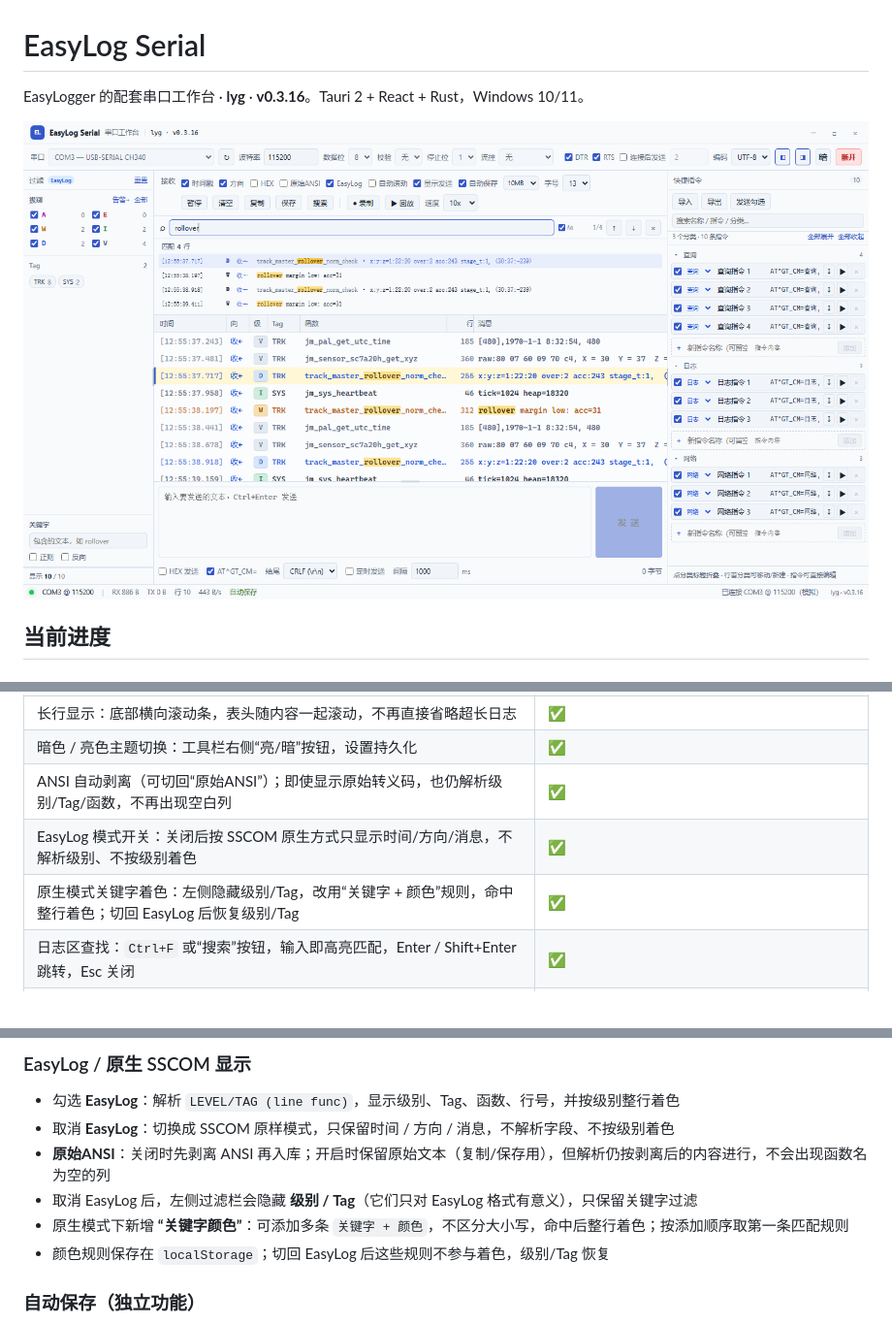
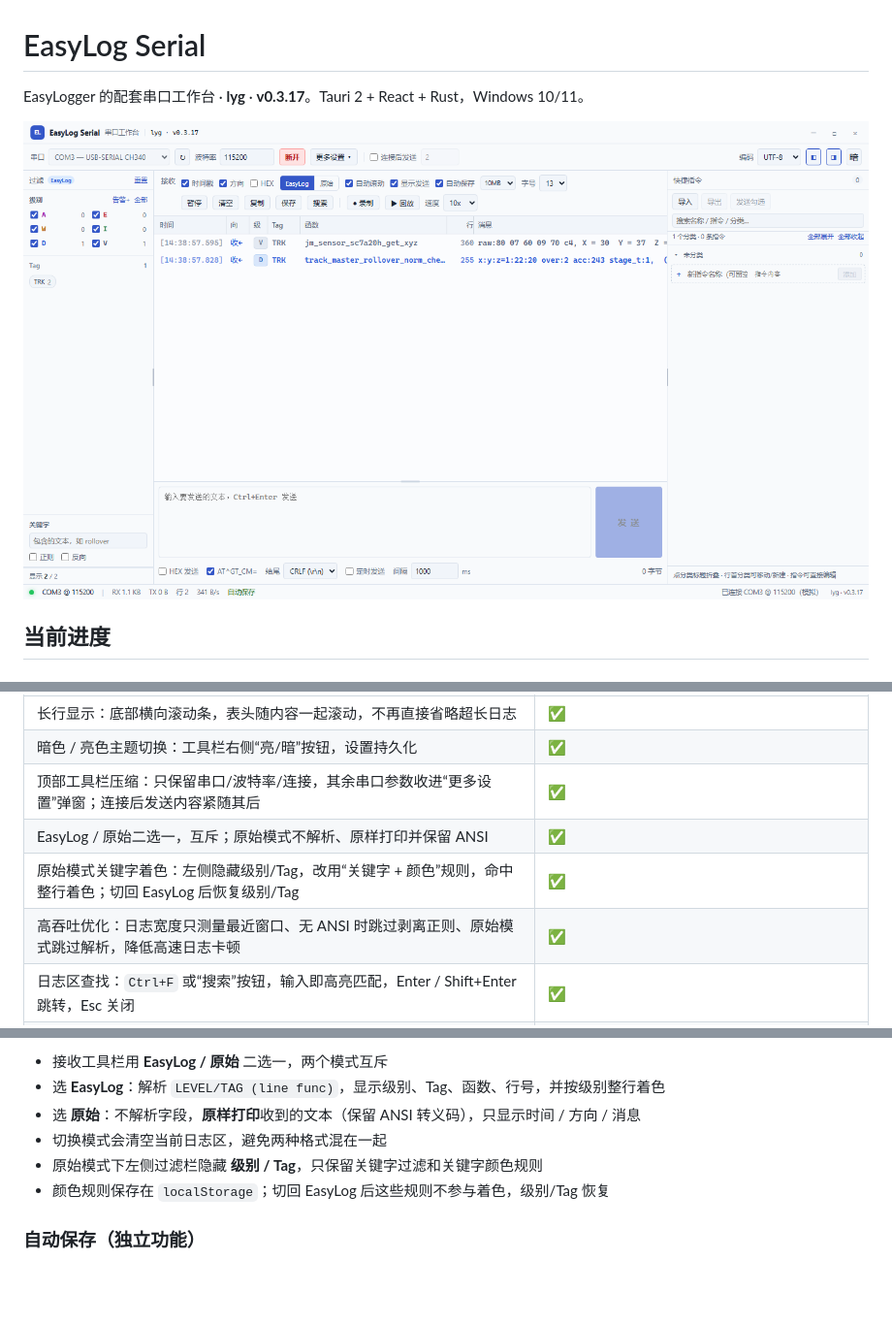
Before and after one commit to Sky-Demo-i/EasyLog-Serial, a Markdown page: README.md, 3 parts joined by grey strips. Shown at 97% size. GitHub-like rendering; pictures changed too: docs/ui-v0316.png (deleted), docs/ui-v0317.png (added); blank space fills up the shorter version.

Commit message:
feat: 压缩串口工具栏、EasyLog/原始互斥与吞吐优化 (v0.3.17)

```diff
--- a/README.md
+++ b/README.md
@@ -1,8 +1,8 @@
 # EasyLog Serial
 
-EasyLogger 的配套串口工作台 · **lyg** · **v0.3.16**。Tauri 2 + React + Rust，Windows 10/11。
+EasyLogger 的配套串口工作台 · **lyg** · **v0.3.17**。Tauri 2 + React + Rust，Windows 10/11。
 
-![界面预览（默认浅色，多分类同时展开）](docs/ui-v0316.png)
+![界面预览（默认浅色，多分类同时展开）](docs/ui-v0317.png)
 
 ## 当前进度
 
@@ -20,9 +20,10 @@ EasyLogger 的配套串口工作台 · **lyg** · **v0.3.16**。Tauri 2 + React
 | 日志字号 11–18px 可调，行高自动跟随 | ✅ |
 | 长行显示：底部横向滚动条，表头随内容一起滚动，不再直接省略超长日志 | ✅ |
 | 暗色 / 亮色主题切换：工具栏右侧“亮/暗”按钮，设置持久化 | ✅ |
-| ANSI 自动剥离（可切回“原始ANSI”）；即使显示原始转义码，也仍解析级别/Tag/函数，不再出现空白列 | ✅ |
-| EasyLog 模式开关：关闭后按 SSCOM 原生方式只显示时间/方向/消息，不解析级别、不按级别着色 | ✅ |
-| 原生模式关键字着色：左侧隐藏级别/Tag，改用“关键字 + 颜色”规则，命中整行着色；切回 EasyLog 后恢复级别/Tag | ✅ |
+| 顶部工具栏压缩：只保留串口/波特率/连接，其余串口参数收进“更多设置”弹窗；连接后发送内容紧随其后 | ✅ |
+| EasyLog / 原始二选一，互斥；原始模式不解析、原样打印并保留 ANSI | ✅ |
+| 原始模式关键字着色：左侧隐藏级别/Tag，改用“关键字 + 颜色”规则，命中整行着色；切回 EasyLog 后恢复级别/Tag | ✅ |
+| 高吞吐优化：日志宽度只测量最近窗口、无 ANSI 时跳过剥离正则、原始模式跳过解析，降低高速日志卡顿 | ✅ |
 | 日志区查找：`Ctrl+F` 或“搜索”按钮，输入即高亮匹配，Enter / Shift+Enter 跳转，Esc 关闭 | ✅ |
 | 自动保存（独立功能）：同时写 JSONL（无损/可回放）和可读文本（时间戳 + RX/TX 文本），两者共用开关、分段和容量上限；手动保存、录制、自动保存全在工具目录 `logs` 下，文件名带时间和串口 | ✅ |
 | 真实设备联调 | ✅ COM5 @ 115200：勾选“连接后发送 2”后日志开始输出（RX 10.5 KB / 122 行）；发送 `AT^GT_CM=VERSION` 返回 `[VERSION]EL802K_...` |
@@ -86,11 +89,9 @@ EasyLogger 的配套串口工作台 · **lyg** · **v0.3.16**。Tauri 2 + React
 
-### EasyLog / 原生 SSCOM 显示
-
-- 勾选 **EasyLog**：解析 `LEVEL/TAG (line func)`，显示级别、Tag、函数、行号，并按级别整行着色
-- 取消 **EasyLog**：切换成 SSCOM 原样模式，只保留时间 / 方向 / 消息，不解析字段、不按级别着色
-- **原始ANSI**：关闭时先剥离 ANSI 再入库；开启时保留原始文本（复制/保存用），但解析仍按剥离后的内容进行，不会出现函数名为空的列
-- 取消 EasyLog 后，左侧过滤栏会隐藏 **级别 / Tag**（它们只对 EasyLog 格式有意义），只保留关键字过滤
-- 原生模式下新增 **“关键字颜色”**：可添加多条 `关键字 + 颜色`，不区分大小写，命中后整行着色；按添加顺序取第一条匹配规则
+- 接收工具栏用 **EasyLog / 原始** 二选一，两个模式互斥
+- 选 **EasyLog**：解析 `LEVEL/TAG (line func)`，显示级别、Tag、函数、行号，并按级别整行着色
+- 选 **原始**：不解析字段，**原样打印**收到的文本（保留 ANSI 转义码），只显示时间 / 方向 / 消息
+- 切换模式会清空当前日志区，避免两种格式混在一起
+- 原始模式下左侧过滤栏隐藏 **级别 / Tag**，只保留关键字过滤和关键字颜色规则
 - 颜色规则保存在 `localStorage`；切回 EasyLog 后这些规则不参与着色，级别/Tag 恢复
 
 ### 自动保存（独立功能）
```
Also changed, not shown: other parts of README.md (+4 -2 lines), docs/上位机设计方案.md (+1 -1 lines), 12 other files.
